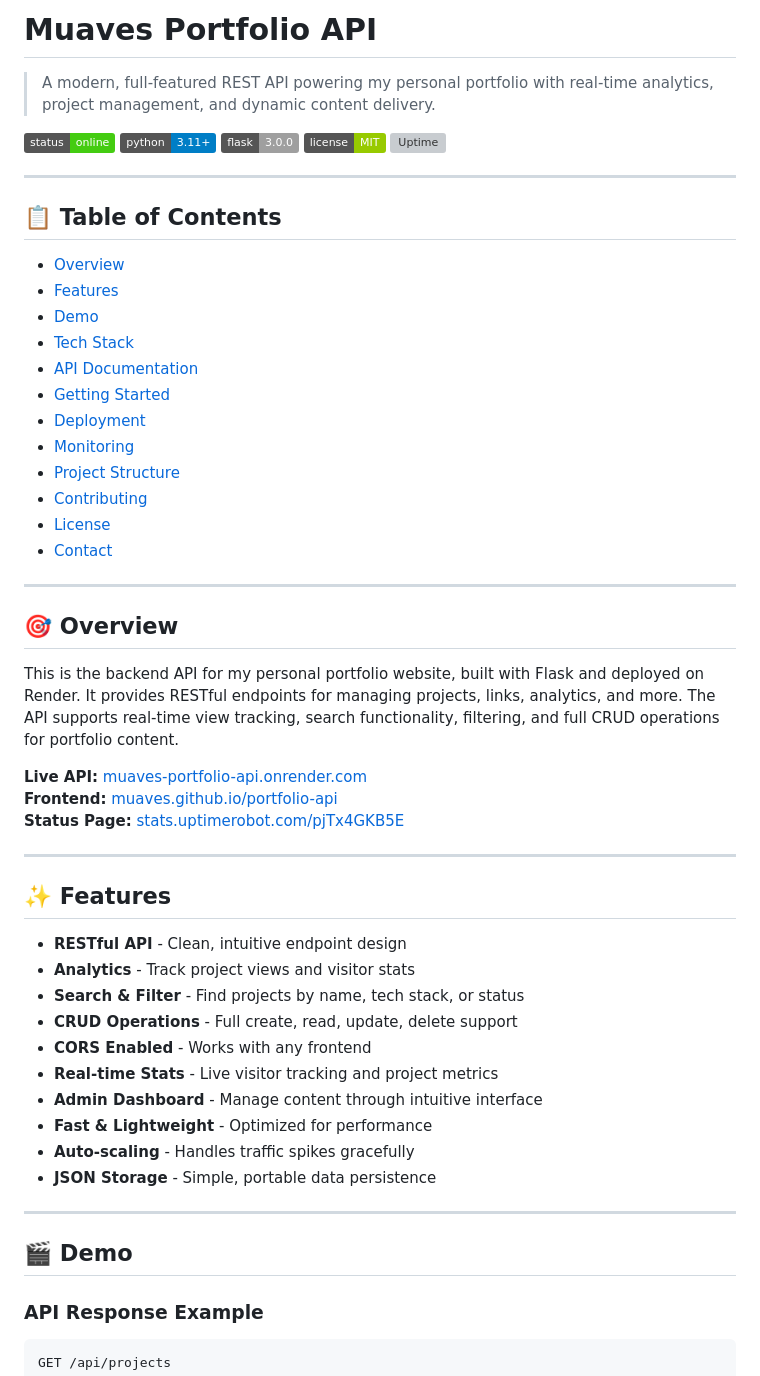
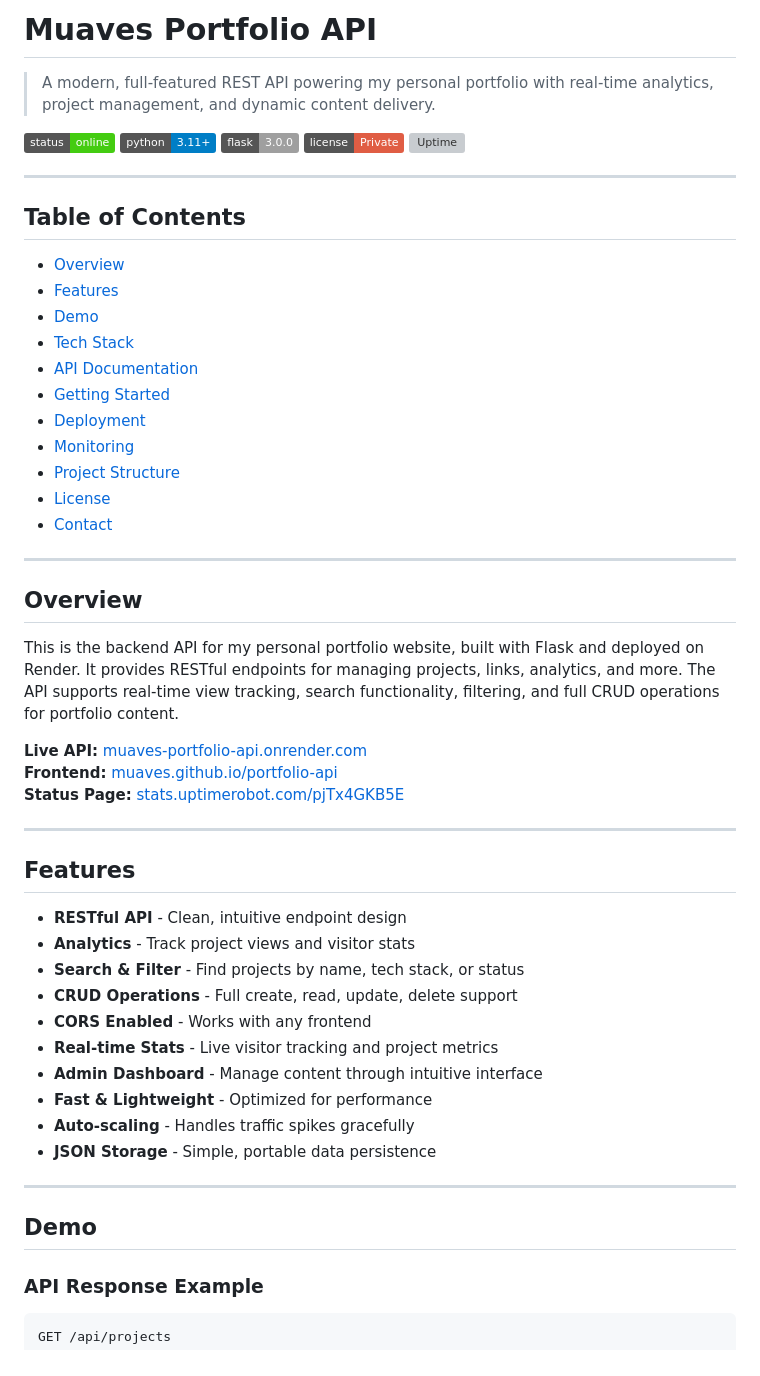
Before and after one commit to Muaves/portfolio-api, a Markdown page: README.md, the part around one of its changes. Rendered like a GitHub page; badges without logos; grey boxes are pictures that could not be loaded.

```diff
--- a/README.md
+++ b/README.md
@@ -1,33 +1,32 @@
-#  Muaves Portfolio API
+# Muaves Portfolio API
 
 > A modern, full-featured REST API powering my personal portfolio with real-time analytics, project management, and dynamic content delivery.
 
 [![API Status](https://img.shields.io/badge/status-online-success)](https://muaves-portfolio-api.onrender.com)
 [![Python Version](https://img.shields.io/badge/python-3.11+-blue.svg)](https://www.python.org/downloads/)
 [![Flask Version](https://img.shields.io/badge/flask-3.0.0-lightgrey.svg)](https://flask.palletsprojects.com/)
-[![License](https://img.shields.io/badge/license-MIT-green.svg)](LICENSE)
+[![License](https://img.shields.io/badge/license-Private-red.svg)](LICENSE)
 [![Uptime](https://img.shields.io/uptimerobot/ratio/7/m797506512-c2c8e8e8e8e8e8e8e8e8e8e8)](https://stats.uptimerobot.com/pjTx4GKB5E)
 
 ---
 
-## 📋 Table of Contents
+## Table of Contents
 
-- [Overview](#-overview)
-- [Features](#-features)
-- [Demo](#-demo)
-- [Tech Stack](#-tech-stack)
-- [API Documentation](#-api-documentation)
-- [Getting Started](#-getting-started)
-- [Deployment](#-deployment)
-- [Monitoring](#-monitoring)
-- [Project Structure](#-project-structure)
-- [Contributing](#-contributing)
-- [License](#-license)
-- [Contact](#-contact)
+- [Overview](#overview)
+- [Features](#features)
+- [Demo](#demo)
+- [Tech Stack](#tech-stack)
+- [API Documentation](#api-documentation)
+- [Getting Started](#getting-started)
+- [Deployment](#deployment)
+- [Monitoring](#monitoring)
+- [Project Structure](#project-structure)
+- [License](#license)
+- [Contact](#contact)
 
 ---
 
-## 🎯 Overview
+## Overview
 
 This is the backend API for my personal portfolio website, built with Flask and deployed on Render. It provides RESTful endpoints for managing projects, links, analytics, and more. The API supports real-time view tracking, search functionality, filtering, and full CRUD operations for portfolio content.
 
@@ -37,22 +36,22 @@ This is the backend API for my personal portfolio website, built with Flask and
 
 ---
 
-## ✨ Features
+## Features
 
--  **RESTful API** - Clean, intuitive endpoint design
--  **Analytics** - Track project views and visitor stats
--  **Search & Filter** - Find projects by name, tech stack, or status
--  **CRUD Operations** - Full create, read, update, delete support
--  **CORS Enabled** - Works with any frontend
--  **Real-time Stats** - Live visitor tracking and project metrics
--  **Admin Dashboard** - Manage content through intuitive interface
--  **Fast & Lightweight** - Optimized for performance
--  **Auto-scaling** - Handles traffic spikes gracefully
--  **JSON Storage** - Simple, portable data persistence
+- **RESTful API** - Clean, intuitive endpoint design
+- **Analytics** - Track project views and visitor stats
+- **Search & Filter** - Find projects by name, tech stack, or status
+- **CRUD Operations** - Full create, read, update, delete support
+- **CORS Enabled** - Works with any frontend
+- **Real-time Stats** - Live visitor tracking and project metrics
+- **Admin Dashboard** - Manage content through intuitive interface
+- **Fast & Lightweight** - Optimized for performance
+- **Auto-scaling** - Handles traffic spikes gracefully
+- **JSON Storage** - Simple, portable data persistence
 
 ---
 
-## 🎬 Demo
+## Demo
 
 ### API Response Example
 
```
Also changed, not shown: other parts of README.md (+93 -80 lines).
